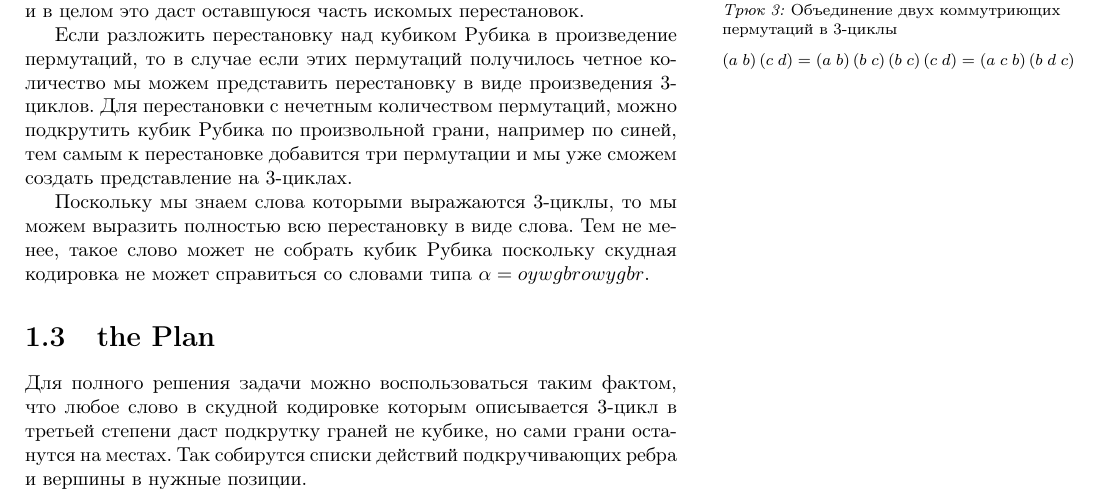
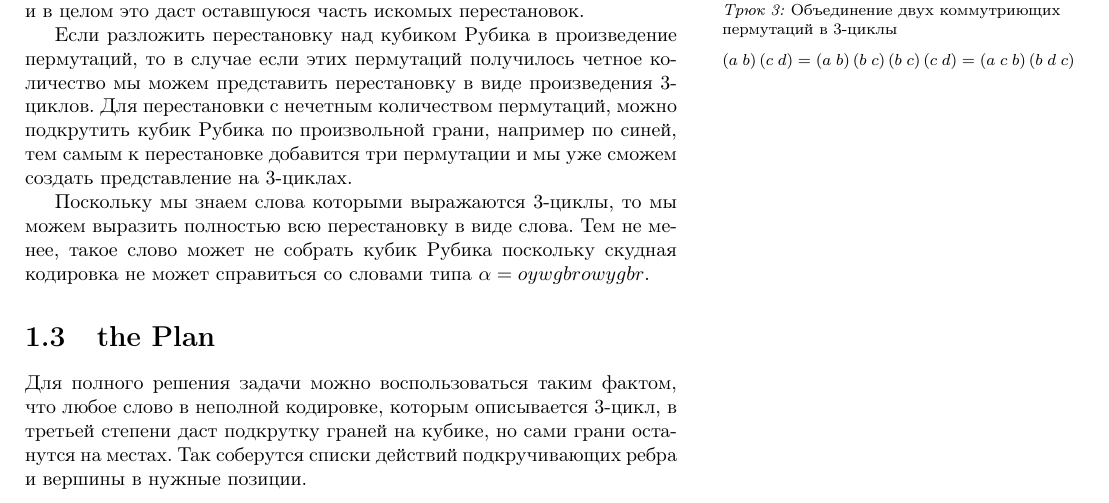
Before and after one commit to newrlan/finite_structures, a LaTeX book (theory/group.tex): part of page 3 of 4, cut so that both start at the same text. Compiled offline with pdfLaTeX.

Commit message:
misprints

```diff
--- a/theory/group.tex
+++ b/theory/group.tex
@@ -192,7 +192,7 @@ w) \in (W_5, W_7)$ можно проверить что слова $(uw)^2$ и~$
 
 \section{the Plan}
 
-Для полного решения задачи можно воспользоваться таким фактом, что любое слово в скудной кодировке которым описывается 3-цикл в третьей степени даст подкрутку граней не кубике, но сами грани останутся на местах. Так собирутся списки действий подкручивающих ребра и вершины в нужные позиции.
+Для полного решения задачи можно воспользоваться таким фактом, что любое слово в неполной кодировке, которым описывается 3-цикл, в третьей степени даст подкрутку граней на кубике, но сами грани останутся на местах. Так соберутся списки действий подкручивающих ребра и вершины в нужные позиции.
 
 Итоговое слово решающее кубик Рубика таким образом будет очень большим. Вероятно его длина превысит 200 символов. Поэтому нужно будет искать варианты упрощения слов.
 
```
Also changed, not shown: theory.pdf.
